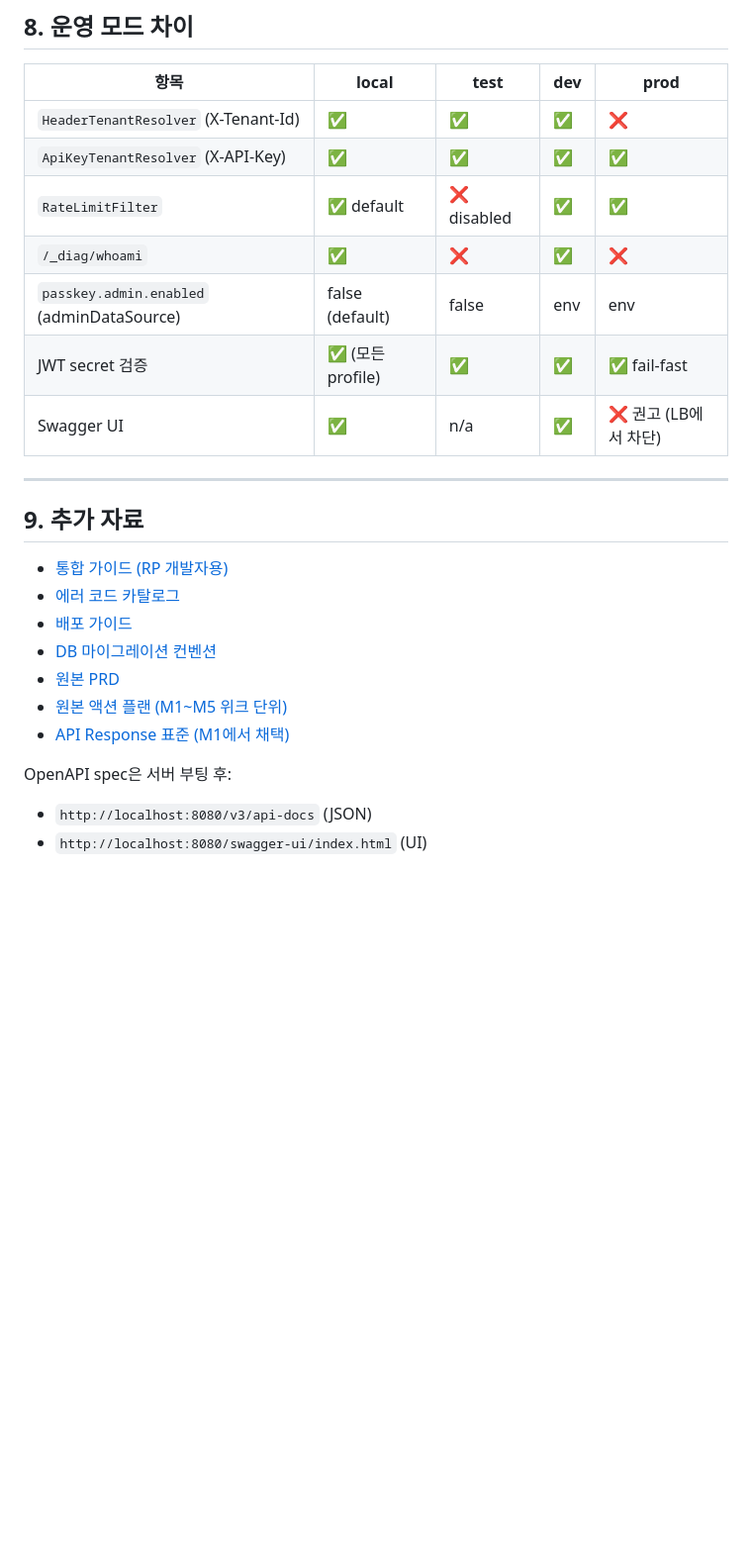
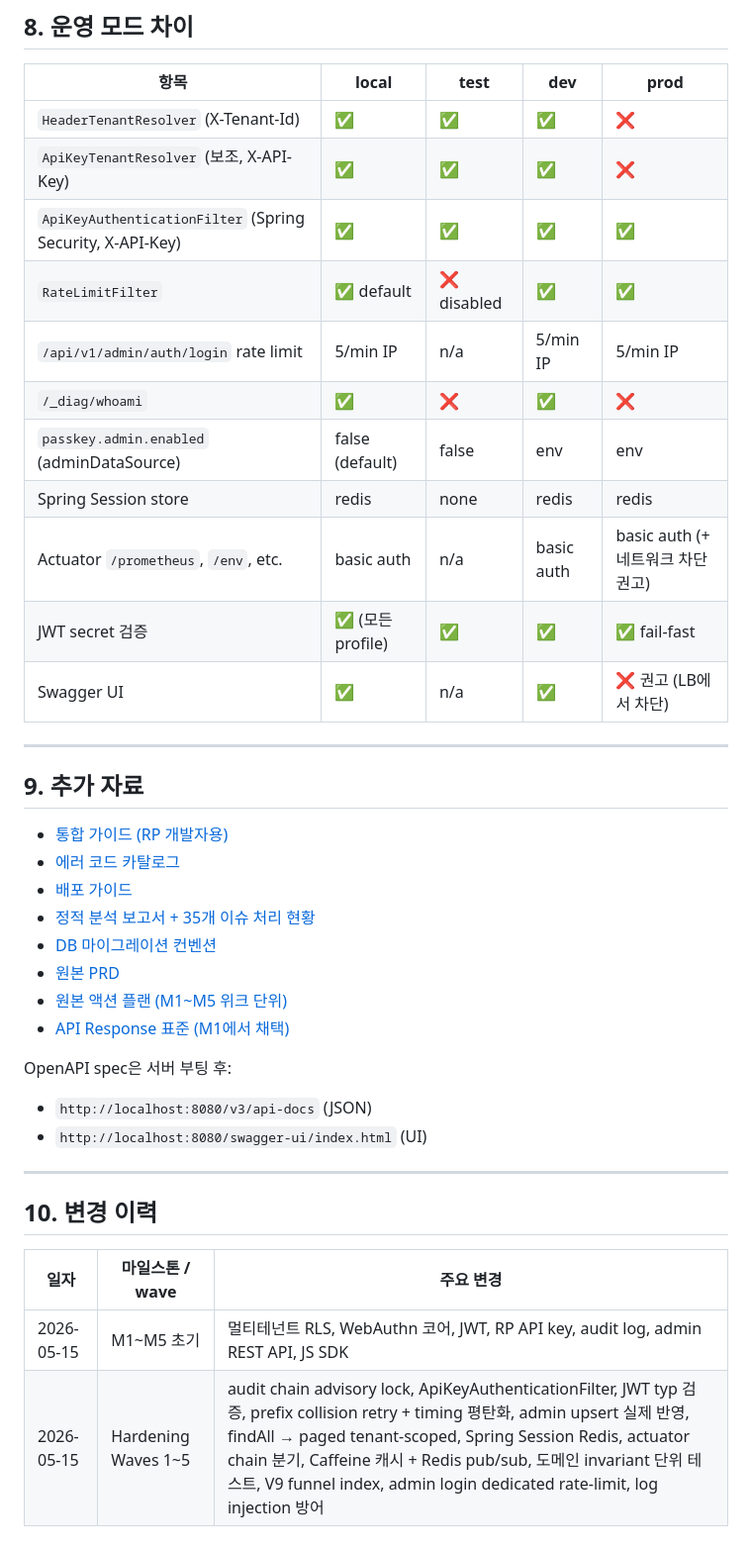
Before and after one commit to JHyunJung/passkey_server, a Markdown page: docs/architecture.md, the part around one of its changes. Shown at 99% size. Drawn GitHub-style; blank space fills up the shorter version.

```diff
--- a/docs/architecture.md
+++ b/docs/architecture.md
@@ -543,10 +565,14 @@ ArchUnit 1.3.0                           패키지 경계 검증
 | 항목 | local | test | dev | prod |
 |------|-------|------|-----|------|
 | `HeaderTenantResolver` (X-Tenant-Id) | ✅ | ✅ | ✅ | ❌ |
-| `ApiKeyTenantResolver` (X-API-Key) | ✅ | ✅ | ✅ | ✅ |
+| `ApiKeyTenantResolver` (보조, X-API-Key) | ✅ | ✅ | ✅ | ❌ |
+| `ApiKeyAuthenticationFilter` (Spring Security, X-API-Key) | ✅ | ✅ | ✅ | ✅ |
 | `RateLimitFilter` | ✅ default | ❌ disabled | ✅ | ✅ |
+| `/api/v1/admin/auth/login` rate limit | 5/min IP | n/a | 5/min IP | 5/min IP |
 | `/_diag/whoami` | ✅ | ❌ | ✅ | ❌ |
 | `passkey.admin.enabled` (adminDataSource) | false (default) | false | env | env |
+| Spring Session store | redis | none | redis | redis |
+| Actuator `/prometheus`, `/env`, etc. | basic auth | n/a | basic auth | basic auth (+ 네트워크 차단 권고) |
 | JWT secret 검증 | ✅ (모든 profile) | ✅ | ✅ | ✅ fail-fast |
 | Swagger UI | ✅ | n/a | ✅ | ❌ 권고 (LB에서 차단) |
 
@@ -557,6 +583,7 @@ ArchUnit 1.3.0                           패키지 경계 검증
 - [통합 가이드 (RP 개발자용)](./integration-guide.md)
 - [에러 코드 카탈로그](./error-codes.md)
 - [배포 가이드](./deployment.md)
+- [정적 분석 보고서 + 35개 이슈 처리 현황](./analysis-report.md)
 - [DB 마이그레이션 컨벤션](../server/docs/migrations.md)
 - [원본 PRD](../multi-tenant-passkey-server-prd.md)
 - [원본 액션 플랜 (M1~M5 위크 단위)](../multi-tenant-passkey-server-action-plan.md)
@@ -565,3 +592,12 @@ ArchUnit 1.3.0                           패키지 경계 검증
 OpenAPI spec은 서버 부팅 후:
 - `http://localhost:8080/v3/api-docs` (JSON)
 - `http://localhost:8080/swagger-ui/index.html` (UI)
+
+---
+
+## 10. 변경 이력
+
+| 일자 | 마일스톤 / wave | 주요 변경 |
+|------|----------------|----------|
+| 2026-05-15 | M1~M5 초기 | 멀티테넌트 RLS, WebAuthn 코어, JWT, RP API key, audit log, admin REST API, JS SDK |
+| 2026-05-15 | Hardening Waves 1~5 | audit chain advisory lock, ApiKeyAuthenticationFilter, JWT typ 검증, prefix collision retry + timing 평탄화, admin upsert 실제 반영, findAll → paged tenant-scoped, Spring Session Redis, actuator chain 분기, Caffeine 캐시 + Redis pub/sub, 도메인 invariant 단위 테스트, V9 funnel index, admin login dedicated rate-limit, log injection 방어 |
```
Also changed, not shown: other parts of docs/architecture.md (+42 -20 lines).
